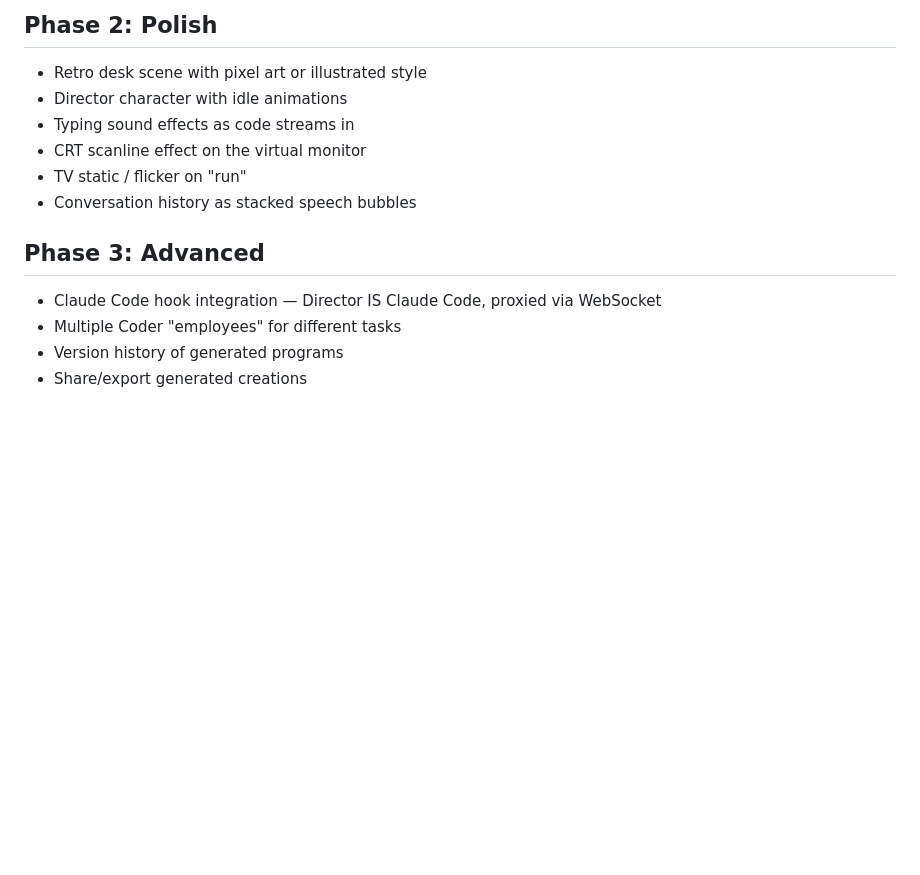
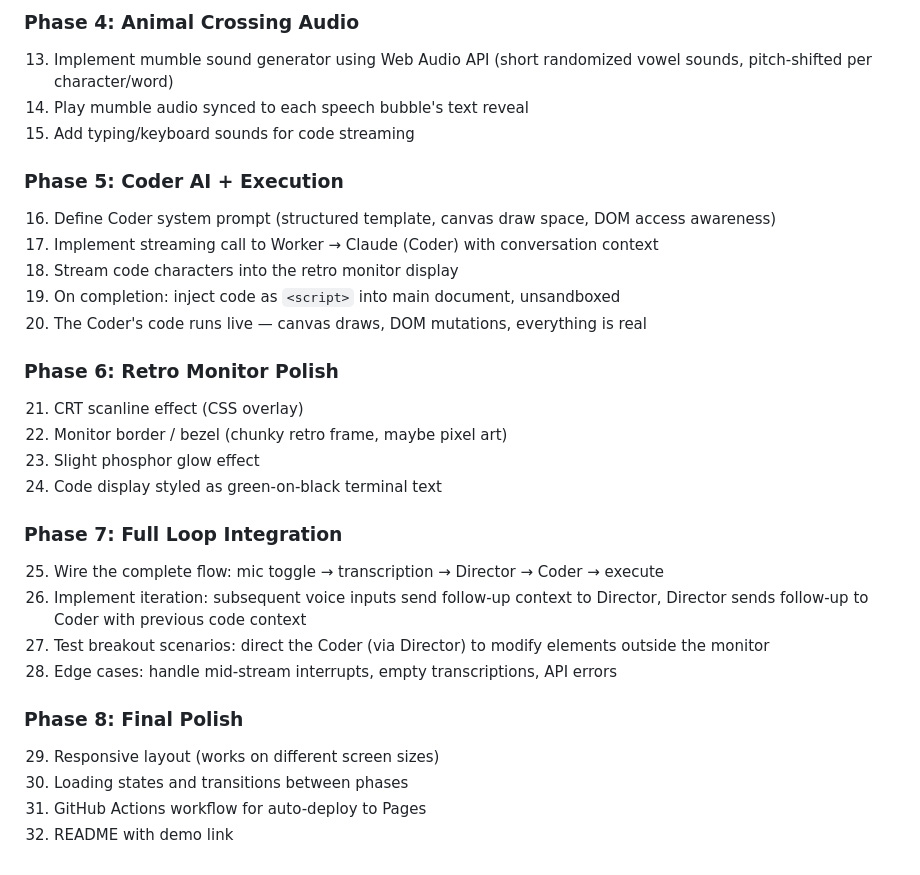
Before and after one commit to Oscar11800/bossman, a Markdown page: plan.md, the part around one of its changes. Rendered like a GitHub page; blank space fills up the shorter version.

```diff
--- a/plan.md
+++ b/plan.md
@@ -83,16 +146,30 @@ One HTML file. Two API calls. ~300 lines:
 
-## Phase 2: Polish
+### Phase 4: Animal Crossing Audio
+13. Implement mumble sound generator using Web Audio API (short randomized vowel sounds, pitch-shifted per character/word)
+14. Play mumble audio synced to each speech bubble's text reveal
+15. Add typing/keyboard sounds for code streaming
 
-- Retro desk scene with pixel art or illustrated style
-- Director character with idle animations
-- Typing sound effects as code streams in
-- CRT scanline effect on the virtual monitor
-- TV static / flicker on "run"
-- Conversation history as stacked speech bubbles
+### Phase 5: Coder AI + Execution
+16. Define Coder system prompt (structured template, canvas draw space, DOM access awareness)
+17. Implement streaming call to Worker → Claude (Coder) with conversation context
+18. Stream code characters into the retro monitor display
+19. On completion: inject code as `<script>` into main document, unsandboxed
+20. The Coder's code runs live — canvas draws, DOM mutations, everything is real
 
-## Phase 3: Advanced
+### Phase 6: Retro Monitor Polish
+21. CRT scanline effect (CSS overlay)
+22. Monitor border / bezel (chunky retro frame, maybe pixel art)
+23. Slight phosphor glow effect
+24. Code display styled as green-on-black terminal text
 
-- Claude Code hook integration — Director IS Claude Code, proxied via WebSocket
-- Multiple Coder "employees" for different tasks
-- Version history of generated programs
-- Share/export generated creations
+### Phase 7: Full Loop Integration
+25. Wire the complete flow: mic toggle → transcription → Director → Coder → execute
+26. Implement iteration: subsequent voice inputs send follow-up context to Director, Director sends follow-up to Coder with previous code context
+27. Test breakout scenarios: direct the Coder (via Director) to modify elements outside the monitor
+28. Edge cases: handle mid-stream interrupts, empty transcriptions, API errors
+
+### Phase 8: Final Polish
+29. Responsive layout (works on different screen sizes)
+30. Loading states and transitions between phases
+31. GitHub Actions workflow for auto-deploy to Pages
+32. README with demo link
```
Also changed, not shown: other parts of plan.md (+116 -53 lines), essay.md (added, +3 -0 lines).
